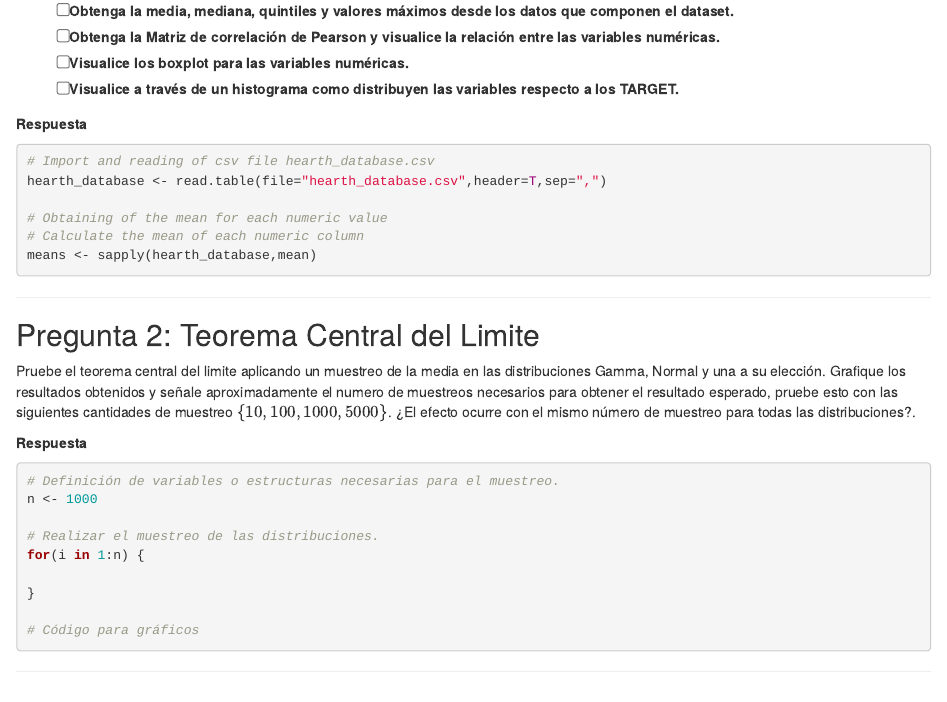
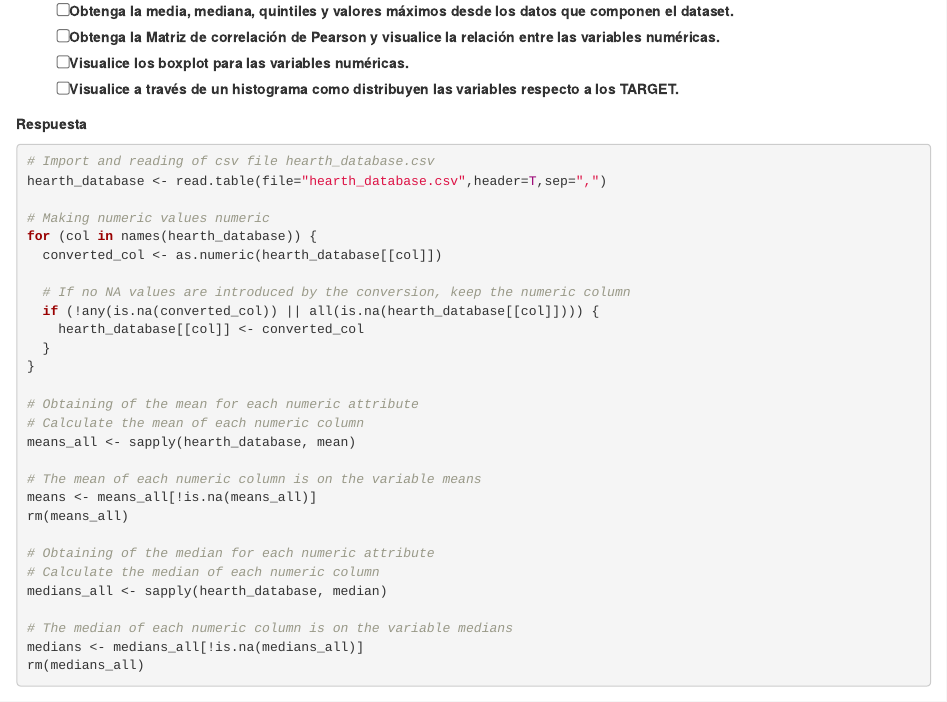
Before and after one commit to Jimol1711/statistical-thinking, an R Markdown document (Tareas/T1/Enunciado_Tarea1.Rmd): the page in a window 1100 px wide, from 1820 px down. Rendered offline with R 4.5, knitr and Pandoc, with nearby package versions.

Commit message:
advanced on T1

````diff
--- a/Tareas/Enunciado_Tarea1.Rmd
+++ b/Tareas/T1/Enunciado_Tarea1.Rmd
@@ -95,9 +95,32 @@ En base al dataset propuesto realice un análisis exploratorio de los datos (EDA
 # Import and reading of csv file hearth_database.csv
 hearth_database <- read.table(file="hearth_database.csv",header=T,sep=",")
 
-# Obtaining of the mean for each numeric value
+# Making numeric values numeric
+for (col in names(hearth_database)) {
+  converted_col <- as.numeric(hearth_database[[col]])
+
+  # If no NA values are introduced by the conversion, keep the numeric column
+  if (!any(is.na(converted_col)) || all(is.na(hearth_database[[col]]))) {
+    hearth_database[[col]] <- converted_col
+  }
+}
+
+# Obtaining of the mean for each numeric attribute
 # Calculate the mean of each numeric column
-means <- sapply(hearth_database,mean)
+means_all <- sapply(hearth_database, mean)
+
+# The mean of each numeric column is on the variable means
+means <- means_all[!is.na(means_all)]
+rm(means_all)
+
+# Obtaining of the median for each numeric attribute
+# Calculate the median of each numeric column
+medians_all <- sapply(hearth_database, median)
+
+# The median of each numeric column is on the variable medians
+medians <- medians_all[!is.na(medians_all)]
+rm(medians_all)
+
 
 ```
 ---
````
Also changed, not shown: Tareas/T1/.RData (added), Tareas/T1/banner.png (renamed from Tareas/banner.png), Tareas/T1/hearth_database.csv (renamed from Tareas/hearth_database.csv), 3 other files.
